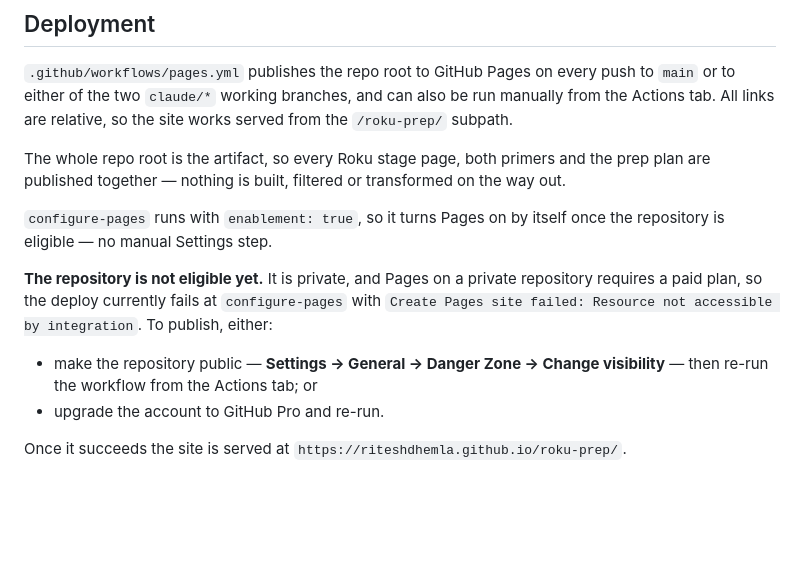
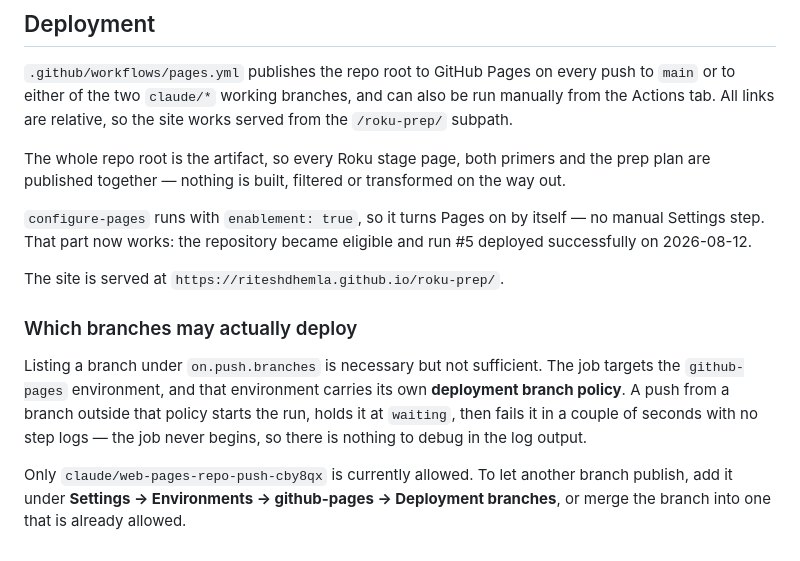
Before and after one commit to riteshdhemla/roku-prep, a Markdown page: README.md, the part around the change. Drawn GitHub-style; blank space fills up the shorter version.

Commit message:
Correct the deployment notes
Pages is no longer blocked on repository eligibility — run #5 deployed
successfully in August, so the "not eligible yet" section was stale.

What actually gates deployment now is the github-pages environment's
deployment branch policy, which only permits claude/web-pages-repo-push-cby8qx.
A push from any other listed branch is held at waiting and then failed within
seconds, with no step logs, because the job never starts. Worth writing down:
the symptom looks like a broken workflow rather than a settings restriction.

Co-Authored-By: Claude Opus 5 <noreply@anthropic.com>
Claude-Session: https://claude.ai/code/session_018tVzAcxhqiGKEhLUKwyaxb

```diff
--- a/README.md
+++ b/README.md
@@ -82,15 +82,20 @@ Actions tab. All links are relative, so the site works served from the `/roku-pr
 The whole repo root is the artifact, so every Roku stage page, both primers and the prep plan
 are published together — nothing is built, filtered or transformed on the way out.
 
-`configure-pages` runs with `enablement: true`, so it turns Pages on by itself once the
-repository is eligible — no manual Settings step.
+`configure-pages` runs with `enablement: true`, so it turns Pages on by itself — no manual
+Settings step. That part now works: the repository became eligible and run #5 deployed
+successfully on 2026-08-12.
 
-**The repository is not eligible yet.** It is private, and Pages on a private repository
-requires a paid plan, so the deploy currently fails at `configure-pages` with
-`Create Pages site failed: Resource not accessible by integration`. To publish, either:
+The site is served at `https://riteshdhemla.github.io/roku-prep/`.
 
-- make the repository public — **Settings → General → Danger Zone → Change visibility** — then
-  re-run the workflow from the Actions tab; or
-- upgrade the account to GitHub Pro and re-run.
+### Which branches may actually deploy
 
-Once it succeeds the site is served at `https://riteshdhemla.github.io/roku-prep/`.
+Listing a branch under `on.push.branches` is necessary but not sufficient. The job targets the
+`github-pages` environment, and that environment carries its own **deployment branch policy**.
+A push from a branch outside that policy starts the run, holds it at `waiting`, then fails it
+in a couple of seconds with no step logs — the job never begins, so there is nothing to debug
+in the log output.
+
+Only `claude/web-pages-repo-push-cby8qx` is currently allowed. To let another branch publish,
+add it under **Settings → Environments → github-pages → Deployment branches**, or merge the
+branch into one that is already allowed.
```
